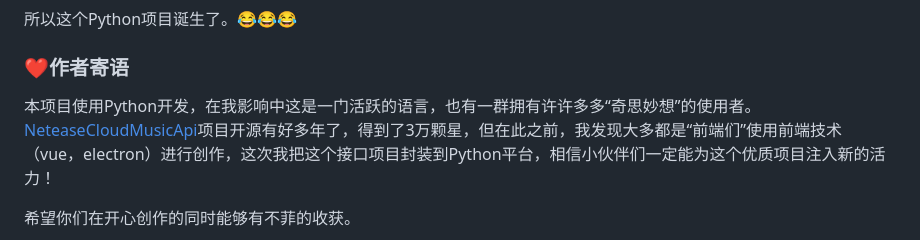
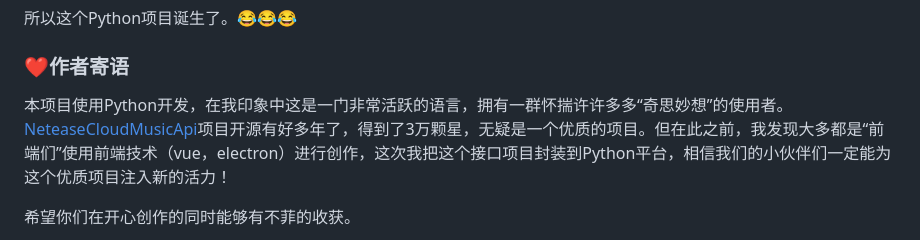
Before and after one commit to 2061360308/NeteaseCloudMusic_PythonSDK, a Markdown page: README.md, the part around the change. Rendered like a GitHub page.

Commit message:
docs:更新Readme

```diff
--- a/README.md
+++ b/README.md
@@ -30,7 +30,7 @@ Binaryify 创建了有趣的项目[NeteaseCloudMusicApi](https://github.com/Bina
 
 ### :heart:作者寄语
 
-本项目使用Python开发，在我影响中这是一门活跃的语言，也有一群拥有许许多多“奇思妙想”的使用者。[NeteaseCloudMusicApi](https://github.com/Binaryify/NeteaseCloudMusicApi)项目开源有好多年了，得到了3万颗星，但在此之前，我发现大多都是“前端们”使用前端技术（vue，electron）进行创作，这次我把这个接口项目封装到Python平台，相信小伙伴们一定能为这个优质项目注入新的活力！
+本项目使用Python开发，在我印象中这是一门非常活跃的语言，拥有一群怀揣许许多多“奇思妙想”的使用者。[NeteaseCloudMusicApi](https://github.com/Binaryify/NeteaseCloudMusicApi)项目开源有好多年了，得到了3万颗星，无疑是一个优质的项目。但在此之前，我发现大多都是“前端们”使用前端技术（vue，electron）进行创作，这次我把这个接口项目封装到Python平台，相信我们的小伙伴们一定能为这个优质项目注入新的活力！
 
 希望你们在开心创作的同时能够有不菲的收获。
 
```
